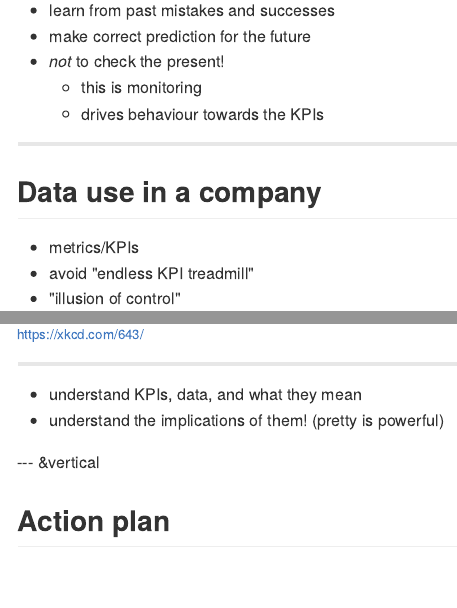
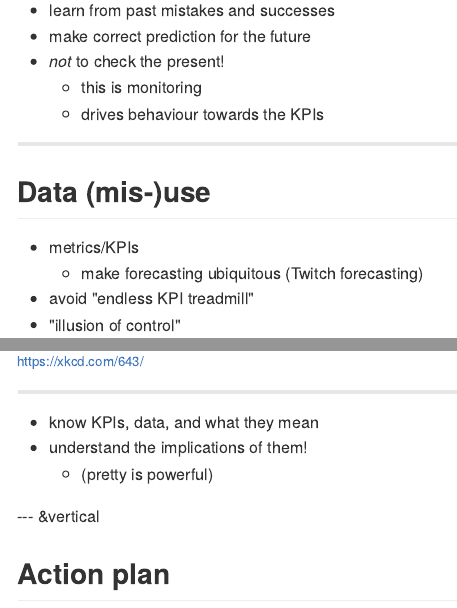
Before and after one commit to safferli/data-culture, an R Markdown document (data-culture/index.Rmd): the page in a window 1100 px wide, from 490 px down, and a second part further down, joined at a grey line. The pictures show the output file data-culture/index.md that the author committed with the source, drawn offline in the style of GitHub.

Commit message:
finished for today

```diff
--- a/data-culture/index.Rmd
+++ b/data-culture/index.Rmd
@@ -49,11 +49,13 @@ titlepage
 
 ---
 
-## Data use in a company
+## Data (mis-)use
 
 - metrics/KPIs
+    - make forecasting ubiquitous (Twitch forecasting)
 - avoid "endless KPI treadmill"
 - "illusion of control"
+
 
 
 --- &vertical
@@ -66,9 +68,9 @@ titlepage
 
 ***
 
-- understand KPIs, data, and what they mean
+- know KPIs, data, and what they mean
 - understand the implications of them!
-    (pretty is powerful)
+    - (pretty is powerful)
 
 <!--
 https://medium.com/airbnb-engineering/democratizing-data-at-airbnb-852d76c51770
```
Also changed, not shown: data-culture/index.html, data-culture/index.md, data-culture/index.Rmd (4 more changed lines).
